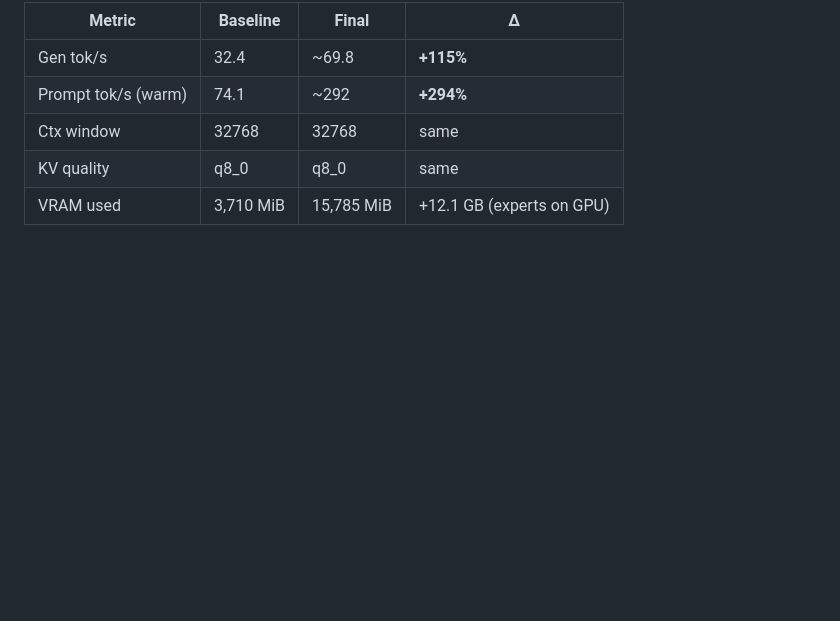
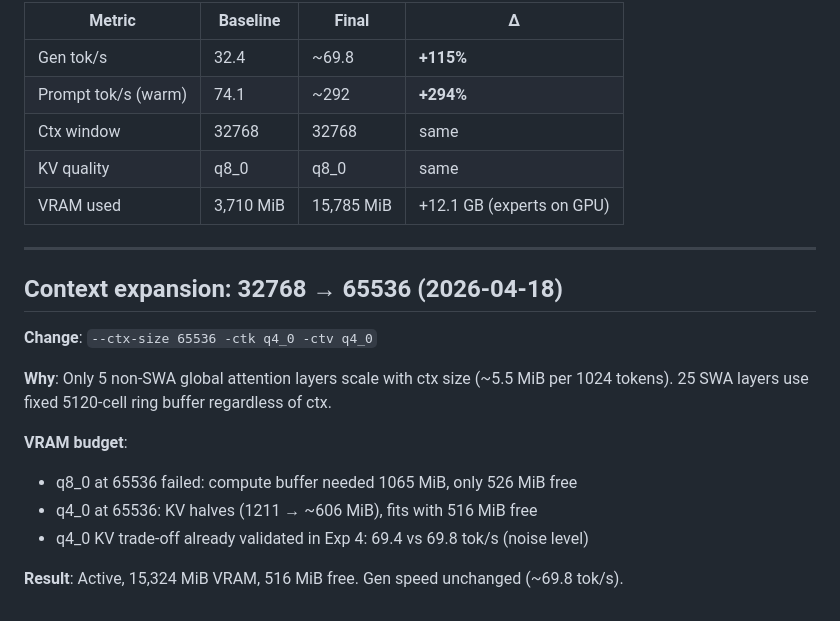
Before and after one commit to randomchaos7800-hub/inference-research, a Markdown page: log.md, the part around the change. GitHub-like rendering; blank space fills up the shorter version.

Commit message:
ctx 32768→65536 with q4_0 KV; fits in VRAM with 516 MiB free

```diff
--- a/log.md
+++ b/log.md
@@ -234,3 +234,19 @@ Build started in background at ~/llama.cpp/build-cuda13/
 | Ctx window | 32768 | 32768 | same |
 | KV quality | q8_0 | q8_0 | same |
 | VRAM used | 3,710 MiB | 15,785 MiB | +12.1 GB (experts on GPU) |
+
+
+---
+
+## Context expansion: 32768 → 65536 (2026-04-18)
+
+**Change**: `--ctx-size 65536 -ctk q4_0 -ctv q4_0`
+
+**Why**: Only 5 non-SWA global attention layers scale with ctx size (~5.5 MiB per 1024 tokens). 25 SWA layers use fixed 5120-cell ring buffer regardless of ctx.
+
+**VRAM budget**:
+- q8_0 at 65536 failed: compute buffer needed 1065 MiB, only 526 MiB free
+- q4_0 at 65536: KV halves (1211 → ~606 MiB), fits with 516 MiB free
+- q4_0 KV trade-off already validated in Exp 4: 69.4 vs 69.8 tok/s (noise level)
+
+**Result**: Active, 15,324 MiB VRAM, 516 MiB free. Gen speed unchanged (~69.8 tok/s).
```
